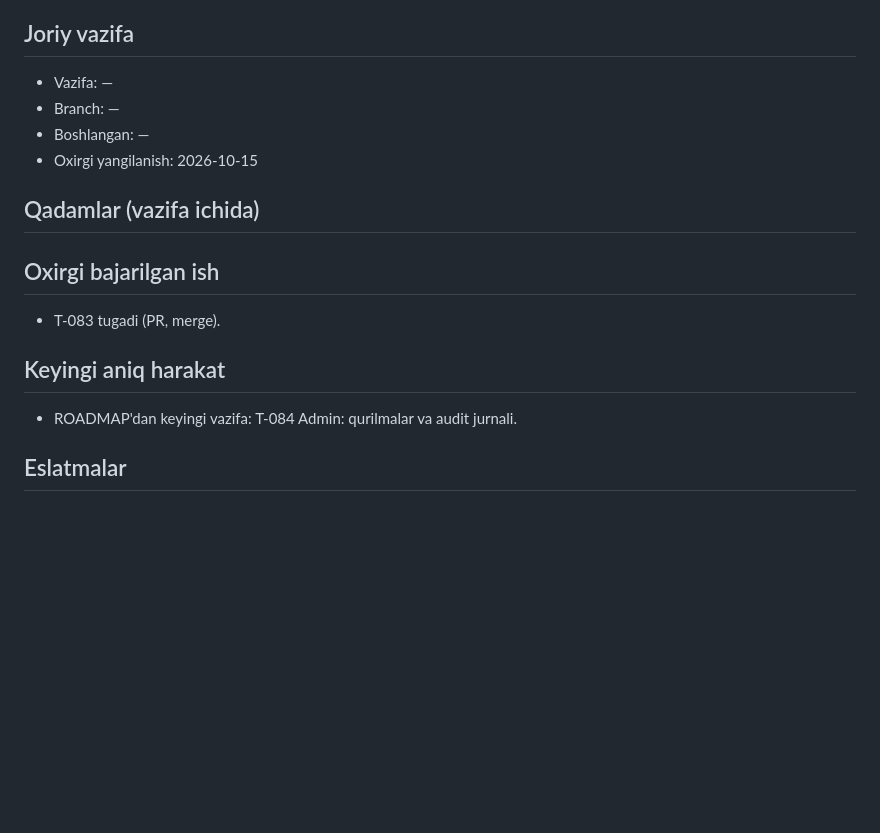
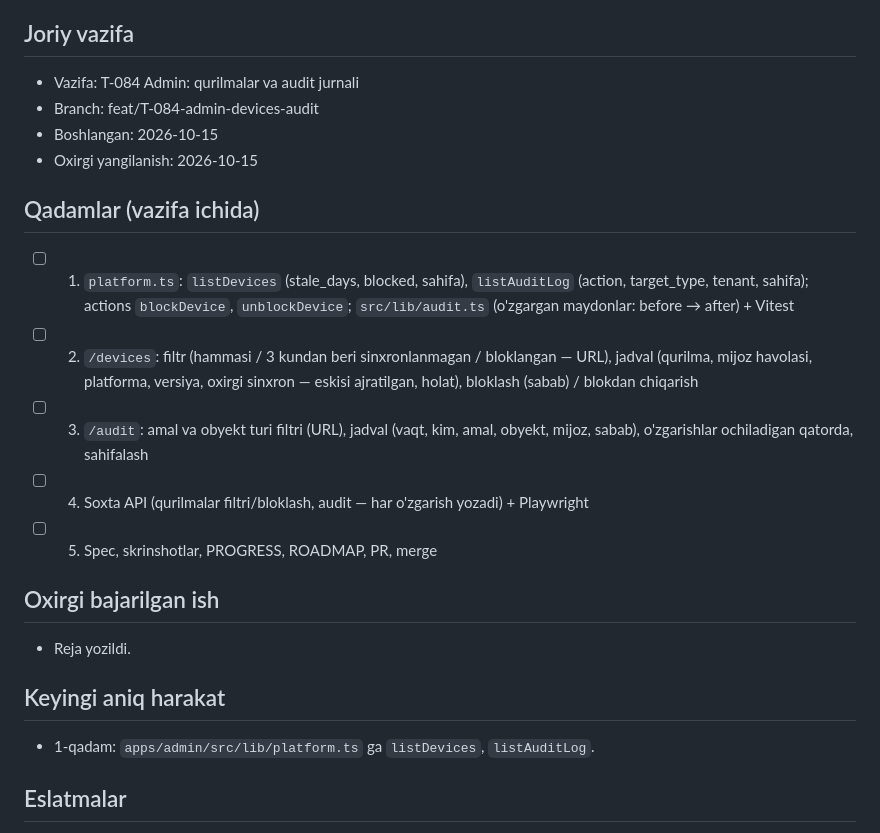
Before and after one commit to Arabjonoff/POS, a Markdown page: docs/STATE.md, the part around the change. Rendered like a GitHub page; blank space fills up the shorter version.

Commit message:
wip: T-084 plan
Co-Authored-By: Claude Opus 5.5 (1M context) <noreply@anthropic.com>

```diff
--- a/docs/STATE.md
+++ b/docs/STATE.md
@@ -5,19 +5,24 @@
 > Format qat'iy: bo'limlar nomini o'zgartirma.
 
 ## Joriy vazifa
-- Vazifa: —
-- Branch: —
-- Boshlangan: —
+- Vazifa: T-084 Admin: qurilmalar va audit jurnali
+- Branch: feat/T-084-admin-devices-audit
+- Boshlangan: 2026-10-15
 - Oxirgi yangilanish: 2026-10-15
 
 ## Qadamlar (vazifa ichida)
 <!-- Agent vazifani boshlaganda shu ro'yxatni yozadi va har qadamda belgilaydi -->
+- [ ] 1. `platform.ts`: `listDevices` (stale_days, blocked, sahifa), `listAuditLog` (action, target_type, tenant, sahifa); actions `blockDevice`, `unblockDevice`; `src/lib/audit.ts` (o'zgargan maydonlar: before → after) + Vitest
+- [ ] 2. `/devices`: filtr (hammasi / 3 kundan beri sinxronlanmagan / bloklangan — URL), jadval (qurilma, mijoz havolasi, platforma, versiya, oxirgi sinxron — eskisi ajratilgan, holat), bloklash (sabab) / blokdan chiqarish
+- [ ] 3. `/audit`: amal va obyekt turi filtri (URL), jadval (vaqt, kim, amal, obyekt, mijoz, sabab), o'zgarishlar ochiladigan qatorda, sahifalash
+- [ ] 4. Soxta API (qurilmalar filtri/bloklash, audit — har o'zgarish yozadi) + Playwright
+- [ ] 5. Spec, skrinshotlar, PROGRESS, ROADMAP, PR, merge
 
 ## Oxirgi bajarilgan ish
-- T-083 tugadi (PR, merge).
+- Reja yozildi.
 
 ## Keyingi aniq harakat
-- ROADMAP'dan keyingi vazifa: T-084 Admin: qurilmalar va audit jurnali.
+- 1-qadam: `apps/admin/src/lib/platform.ts` ga `listDevices`, `listAuditLog`.
 
 ## Eslatmalar
 <!-- Keyingi sessiya bilishi kerak bo'lgan narsa: topilgan muammo, vaqtinchalik yechim, nima sinab ko'rildi va ishlamadi -->
```
